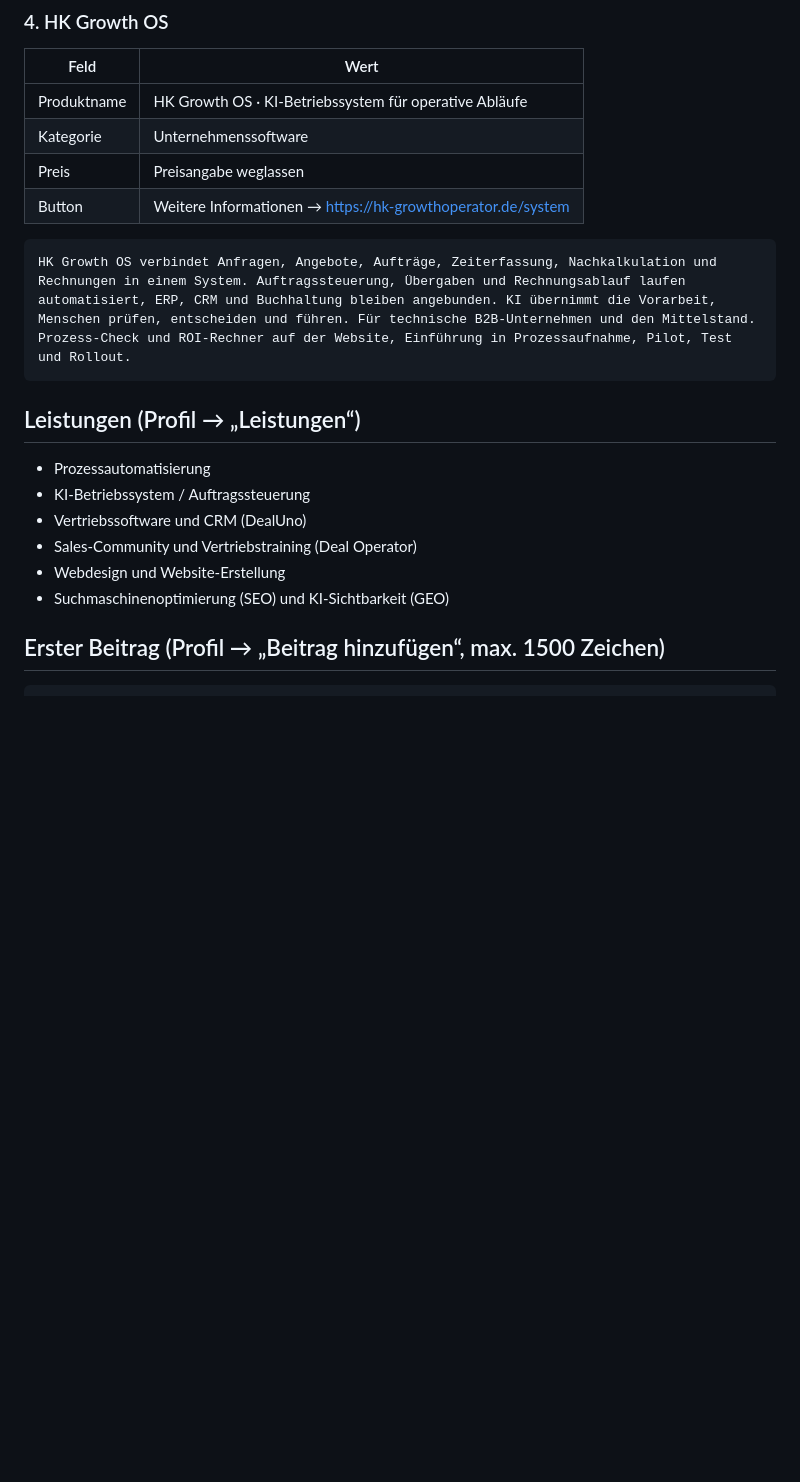
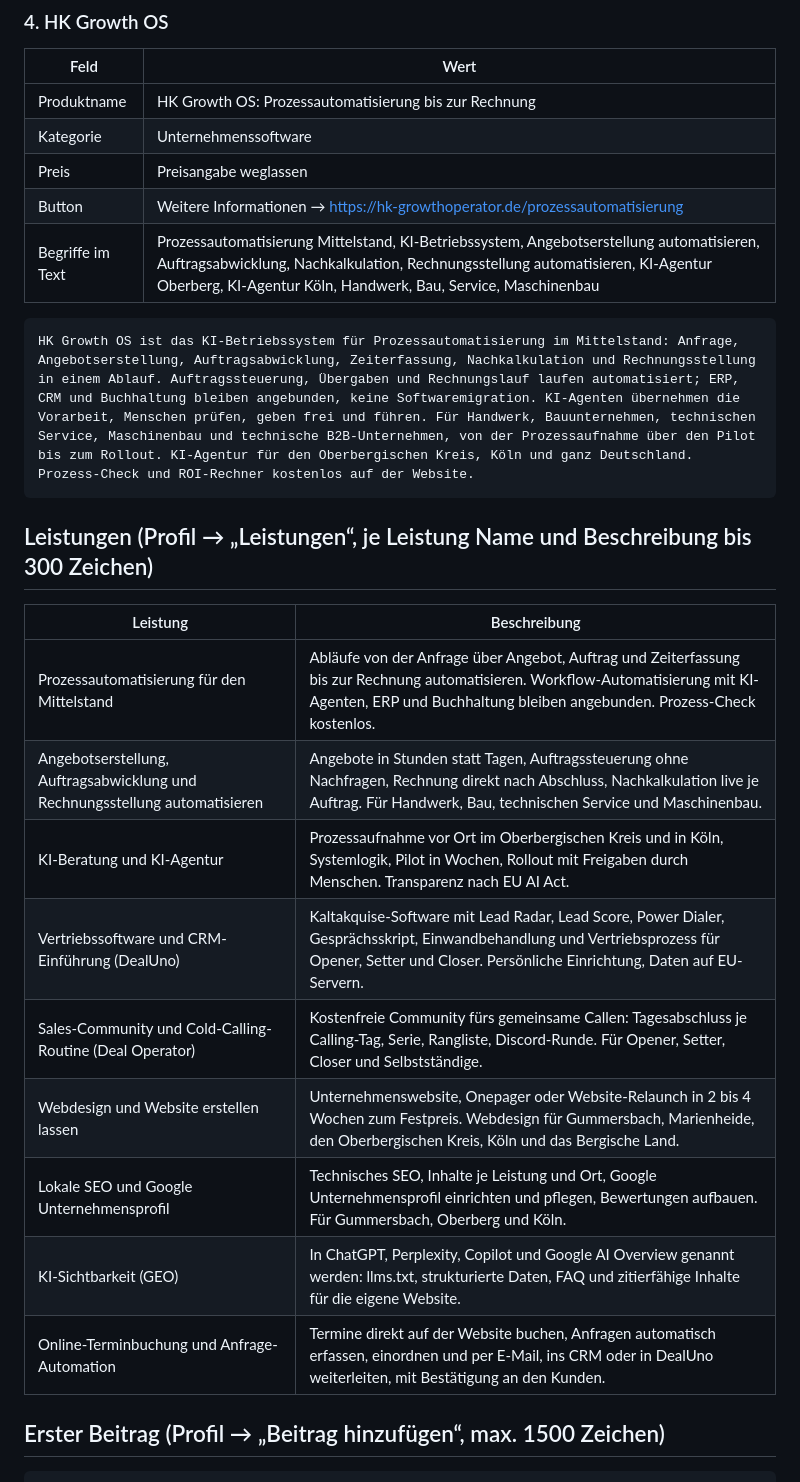
Before and after one commit to HKGrowthOperator/Website, a Markdown page: GOOGLE-UNTERNEHMENSPROFIL.md, the part around one of its changes. Rendered like a GitHub page; blank space fills up the shorter version.

````diff
--- a/GOOGLE-UNTERNEHMENSPROFIL.md
+++ b/GOOGLE-UNTERNEHMENSPROFIL.md
@@ -98,23 +102,29 @@ Unternehmenswebsites in 2 bis 4 Wochen: klare Positionierung, technisches SEO, S
 
 | Feld | Wert |
 | --- | --- |
-| Produktname | HK Growth OS · KI-Betriebssystem für operative Abläufe |
+| Produktname | HK Growth OS: Prozessautomatisierung bis zur Rechnung |
 | Kategorie | Unternehmenssoftware |
 | Preis | Preisangabe weglassen |
-| Button | Weitere Informationen → https://hk-growthoperator.de/system |
+| Button | Weitere Informationen → https://hk-growthoperator.de/prozessautomatisierung |
+| Begriffe im Text | Prozessautomatisierung Mittelstand, KI-Betriebssystem, Angebotserstellung automatisieren, Auftragsabwicklung, Nachkalkulation, Rechnungsstellung automatisieren, KI-Agentur Oberberg, KI-Agentur Köln, Handwerk, Bau, Service, Maschinenbau |
 
 ```
-HK Growth OS verbindet Anfragen, Angebote, Aufträge, Zeiterfassung, Nachkalkulation und Rechnungen in einem System. Auftragssteuerung, Übergaben und Rechnungsablauf laufen automatisiert, ERP, CRM und Buchhaltung bleiben angebunden. KI übernimmt die Vorarbeit, Menschen prüfen, entscheiden und führen. Für technische B2B-Unternehmen und den Mittelstand. Prozess-Check und ROI-Rechner auf der Website, Einführung in Prozessaufnahme, Pilot, Test und Rollout.
+HK Growth OS ist das KI-Betriebssystem für Prozessautomatisierung im Mittelstand: Anfrage, Angebotserstellung, Auftragsabwicklung, Zeiterfassung, Nachkalkulation und Rechnungsstellung in einem Ablauf. Auftragssteuerung, Übergaben und Rechnungslauf laufen automatisiert; ERP, CRM und Buchhaltung bleiben angebunden, keine Softwaremigration. KI-Agenten übernehmen die Vorarbeit, Menschen prüfen, geben frei und führen. Für Handwerk, Bauunternehmen, technischen Service, Maschinenbau und technische B2B-Unternehmen, von der Prozessaufnahme über den Pilot bis zum Rollout. KI-Agentur für den Oberbergischen Kreis, Köln und ganz Deutschland. Prozess-Check und ROI-Rechner kostenlos auf der Website.
 ```
 
-## Leistungen (Profil → „Leistungen“)
+## Leistungen (Profil → „Leistungen“, je Leistung Name und Beschreibung bis 300 Zeichen)
 
-- Prozessautomatisierung
-- KI-Betriebssystem / Auftragssteuerung
-- Vertriebssoftware und CRM (DealUno)
-- Sales-Community und Vertriebstraining (Deal Operator)
-- Webdesign und Website-Erstellung
-- Suchmaschinenoptimierung (SEO) und KI-Sichtbarkeit (GEO)
+| Leistung | Beschreibung |
+| --- | --- |
+| Prozessautomatisierung für den Mittelstand | Abläufe von der Anfrage über Angebot, Auftrag und Zeiterfassung bis zur Rechnung automatisieren. Workflow-Automatisierung mit KI-Agenten, ERP und Buchhaltung bleiben angebunden. Prozess-Check kostenlos. |
+| Angebotserstellung, Auftragsabwicklung und Rechnungsstellung automatisieren | Angebote in Stunden statt Tagen, Auftragssteuerung ohne Nachfragen, Rechnung direkt nach Abschluss, Nachkalkulation live je Auftrag. Für Handwerk, Bau, technischen Service und Maschinenbau. |
+| KI-Beratung und KI-Agentur | Prozessaufnahme vor Ort im Oberbergischen Kreis und in Köln, Systemlogik, Pilot in Wochen, Rollout mit Freigaben durch Menschen. Transparenz nach EU AI Act. |
+| Vertriebssoftware und CRM-Einführung (DealUno) | Kaltakquise-Software mit Lead Radar, Lead Score, Power Dialer, Gesprächsskript, Einwandbehandlung und Vertriebsprozess für Opener, Setter und Closer. Persönliche Einrichtung, Daten auf EU-Servern. |
+| Sales-Community und Cold-Calling-Routine (Deal Operator) | Kostenfreie Community fürs gemeinsame Callen: Tagesabschluss je Calling-Tag, Serie, Rangliste, Discord-Runde. Für Opener, Setter, Closer und Selbstständige. |
+| Webdesign und Website erstellen lassen | Unternehmenswebsite, Onepager oder Website-Relaunch in 2 bis 4 Wochen zum Festpreis. Webdesign für Gummersbach, Marienheide, den Oberbergischen Kreis, Köln und das Bergische Land. |
+| Lokale SEO und Google Unternehmensprofil | Technisches SEO, Inhalte je Leistung und Ort, Google Unternehmensprofil einrichten und pflegen, Bewertungen aufbauen. Für Gummersbach, Oberberg und Köln. |
+| KI-Sichtbarkeit (GEO) | In ChatGPT, Perplexity, Copilot und Google AI Overview genannt werden: llms.txt, strukturierte Daten, FAQ und zitierfähige Inhalte für die eigene Website. |
+| Online-Terminbuchung und Anfrage-Automation | Termine direkt auf der Website buchen, Anfragen automatisch erfassen, einordnen und per E-Mail, ins CRM oder in DealUno weiterleiten, mit Bestätigung an den Kunden. |
 
 ## Erster Beitrag (Profil → „Beitrag hinzufügen“, max. 1500 Zeichen)
 
````
Also changed, not shown: other parts of GOOGLE-UNTERNEHMENSPROFIL.md (+11 -7 lines).
